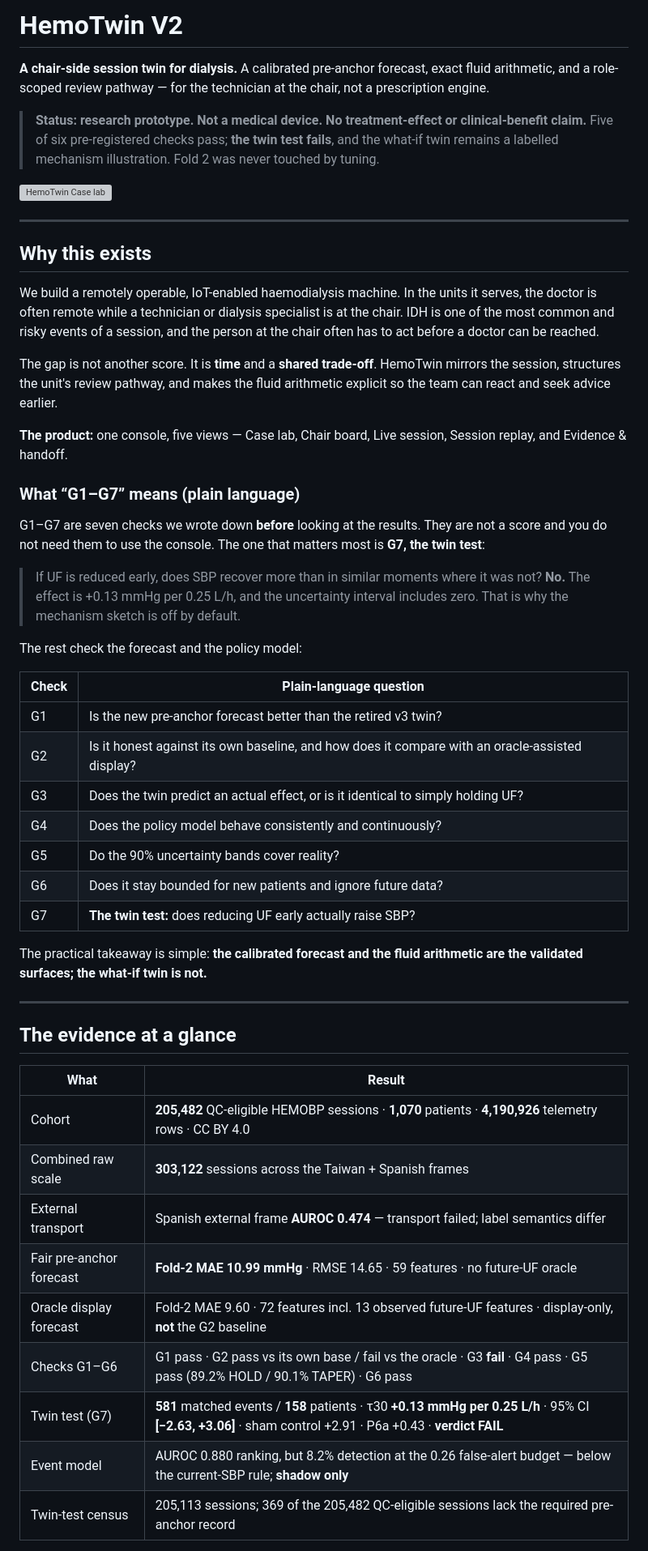
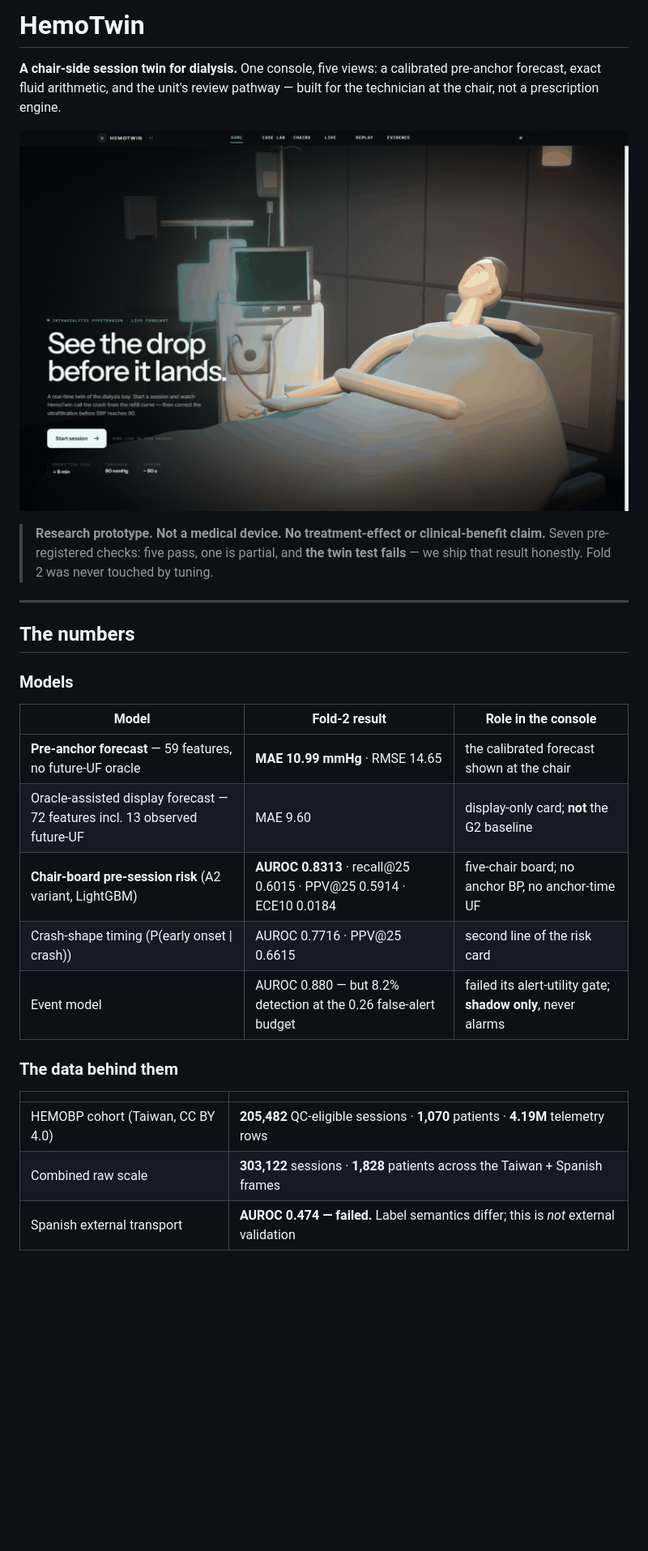
Before and after one commit to hell-cat-bot/HemoTwin, a Markdown page: README.md, the part around one of its changes. Shown at 81% size. Rendered like a GitHub page; pictures changed too: docs/img/home_3d.png (added); blank space fills up the shorter version; grey boxes are pictures that could not be loaded.

```diff
--- a/README.md
+++ b/README.md
@@ -1,71 +1,36 @@
-# HemoTwin V2
+# HemoTwin
 
-**A chair-side session twin for dialysis.** A calibrated pre-anchor forecast, exact
-fluid arithmetic, and a role-scoped review pathway — for the technician at the
-chair, not a prescription engine.
+**A chair-side session twin for dialysis.** One console, five views: a calibrated
+pre-anchor forecast, exact fluid arithmetic, and the unit's review pathway —
+built for the technician at the chair, not a prescription engine.
 
-> **Status: research prototype. Not a medical device. No treatment-effect or
-> clinical-benefit claim.** Five of six pre-registered checks pass; **the twin
-> test fails**, and the what-if twin remains a labelled mechanism
-> illustration. Fold 2 was never touched by tuning.
+![HemoTwin home — the live 3D dialysis bay](docs/img/home_3d.png)
 
-![HemoTwin Case lab](deck/assets/app_case_lab.png)
+> **Research prototype. Not a medical device. No treatment-effect or
+> clinical-benefit claim.** Seven pre-registered checks: five pass, one is
+> partial, and **the twin test fails** — we ship that result honestly. Fold 2
+> was never touched by tuning.
 
 ---
 
-## Why this exists
+## The numbers
 
-We build a remotely operable, IoT-enabled haemodialysis machine. In the units it
-serves, the doctor is often remote while a technician or dialysis specialist is at
-the chair. IDH is one of the most common and risky events of a session, and the
-person at the chair often has to act before a doctor can be reached.
+### Models
 
-The gap is not another score. It is **time** and a **shared trade-off**. HemoTwin
-mirrors the session, structures the unit's review pathway, and makes the fluid
-arithmetic explicit so the team can react and seek advice earlier.
+| Model | Fold-2 result | Role in the console |
+|---|---|---|
+| **Pre-anchor forecast** — 59 features, no future-UF oracle | **MAE 10.99 mmHg** · RMSE 14.65 | the calibrated forecast shown at the chair |
+| Oracle-assisted display forecast — 72 features incl. 13 observed future-UF | MAE 9.60 | display-only card; **not** the G2 baseline |
+| **Chair-board pre-session risk** (A2 variant, LightGBM) | **AUROC 0.8313** · recall@25 0.6015 · PPV@25 0.5914 · ECE10 0.0184 | five-chair board; no anchor BP, no anchor-time UF |
+| Crash-shape timing (P(early onset \| crash)) | AUROC 0.7716 · PPV@25 0.6615 | second line of the risk card |
+| Event model | AUROC 0.880 — but 8.2% detection at the 0.26 false-alert budget | failed its alert-utility gate; **shadow only**, never alarms |
 
-**The product:** one console, five views — Case lab, Chair board, Live session,
-Session replay, and Evidence & handoff.
+### The data behind them
 
-### What “G1–G7” means (plain language)
-
-G1–G7 are seven checks we wrote down **before** looking at the results. They are
-not a score and you do not need them to use the console. The one that matters
-most is **G7, the twin test**:
-
-> If UF is reduced early, does SBP recover more than in similar moments where it
-> was not? **No.** The effect is +0.13 mmHg per 0.25 L/h, and the uncertainty
-> interval includes zero. That is why the mechanism sketch is off by default.
-
-The rest check the forecast and the policy model:
-
-| Check | Plain-language question |
+| | |
 |---|---|
-| G1 | Is the new pre-anchor forecast better than the retired v3 twin? |
-| G2 | Is it honest against its own baseline, and how does it compare with an oracle-assisted display? |
-| G3 | Does the twin predict an actual effect, or is it identical to simply holding UF? |
-| G4 | Does the policy model behave consistently and continuously? |
-| G5 | Do the 90% uncertainty bands cover reality? |
-| G6 | Does it stay bounded for new patients and ignore future data? |
-| G7 | **The twin test:** does reducing UF early actually raise SBP? |
-
-The practical takeaway is simple: **the calibrated forecast and the fluid
-arithmetic are the validated surfaces; the what-if twin is not.**
-
----
-
-## The evidence at a glance
-
-| What | Result |
-|---|---|
-| Cohort | **205,482** QC-eligible HEMOBP sessions · **1,070** patients · **4,190,926** telemetry rows · CC BY 4.0 |
-| Combined raw scale | **303,122** sessions across the Taiwan + Spanish frames |
-| External transport | Spanish external frame **AUROC 0.474** — transport failed; label semantics differ |
-| Fair pre-anchor forecast | **Fold-2 MAE 10.99 mmHg** · RMSE 14.65 · 59 features · no future-UF oracle |
-| Oracle display forecast | Fold-2 MAE 9.60 · 72 features incl. 13 observed future-UF features · display-only, **not** the G2 baseline |
-| Checks G1–G6 | G1 pass · G2 pass vs its own base / fail vs the oracle · G3 **fail** · G4 pass · G5 pass (89.2% HOLD / 90.1% TAPER) · G6 pass |
-| Twin test (G7) | **581** matched events / **158** patients · τ30 **+0.13 mmHg per 0.25 L/h** · 95% CI **[−2.63, +3.06]** · sham control +2.91 · P6a +0.43 · **verdict FAIL** |
-| Event model | AUROC 0.880 ranking, but 8.2% detection at the 0.26 false-alert budget — below the current-SBP rule; **shadow only** |
-| Twin-test census | 205,113 sessions; 369 of the 205,482 QC-eligible sessions lack the required pre-anchor record |
+| HEMOBP cohort (Taiwan, CC BY 4.0) | **205,482** QC-eligible sessions · **1,070** patients · **4.19M** telemetry rows |
+| Combined raw scale | **303,122** sessions · **1,828** patients across the Taiwan + Spanish frames |
+| Spanish external transport | **AUROC 0.474 — failed.** Label semantics differ; this is *not* external validation |
 
 Two labels are reported separately and never combined: **10.4%** of HEMOBP
```
Also changed, not shown: other parts of README.md (+107 -96 lines), docs/img/case_lab.png (added), docs/img/chair_board.png (added), docs/img/evidence.png (added), docs/img/live_session.png (added), docs/img/replay.png (added), 1 other file.
